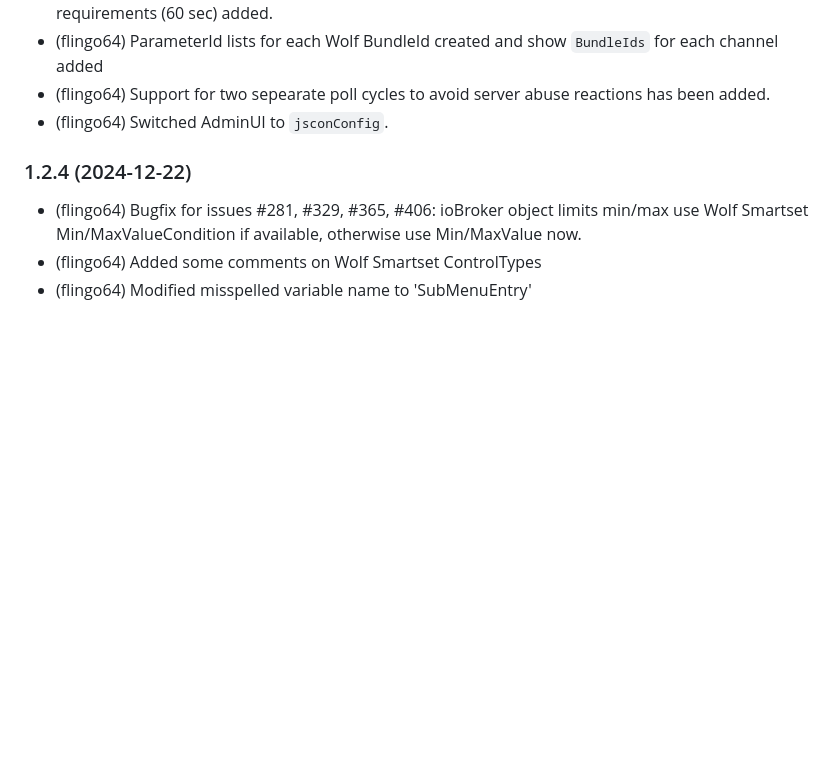
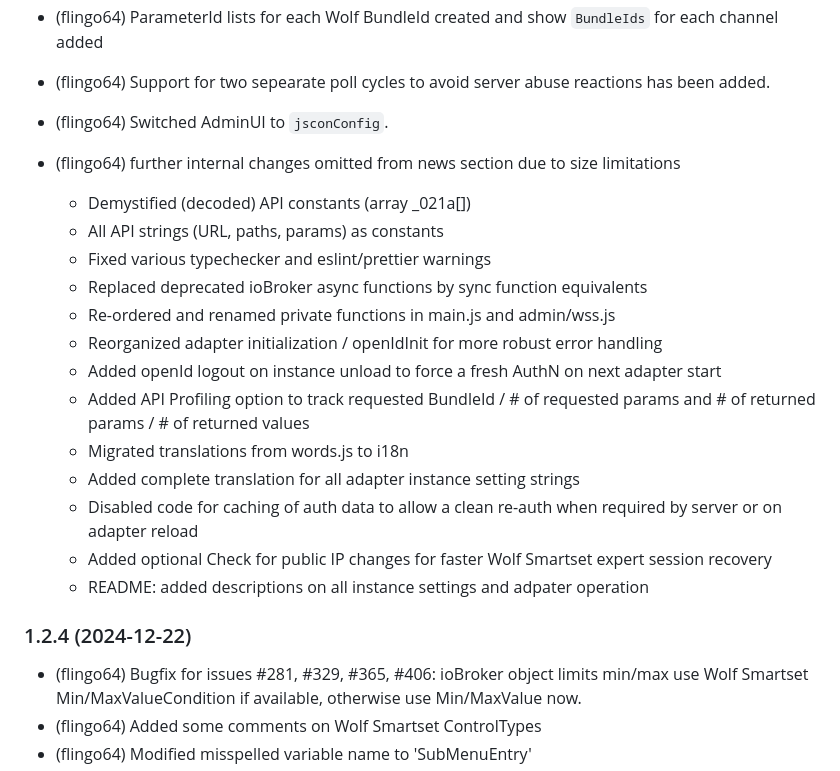
Before and after one commit to iobroker-community-adapters/ioBroker.wolf-smartset, a Markdown page: README.md, the part around the change. Drawn GitHub-style; blank space fills up the shorter version.

```diff
--- a/README.md
+++ b/README.md
@@ -132,6 +132,21 @@ API Profiling allows you to track the Wolf Smartset API usage of the adapter. if
 - (flingo64) Support for two sepearate poll cycles to avoid server abuse reactions has been added.
 - (flingo64) Switched AdminUI to `jsconConfig`.
 
+- (flingo64) further internal changes omitted from news section due to size limitations
+  - Demystified (decoded) API constants (array _021a[])
+  - All API strings (URL, paths, params) as constants
+  - Fixed various typechecker and eslint/prettier warnings
+  - Replaced deprecated ioBroker async functions by sync function equivalents
+  - Re-ordered and renamed private functions in main.js and admin/wss.js
+  - Reorganized adapter initialization / openIdInit for more robust error handling
+  - Added openId logout on instance unload to force a fresh AuthN on next adapter start
+  - Added API Profiling option to track requested BundleId / # of requested params and # of returned params / # of returned values
+  - Migrated translations from words.js to i18n
+  - Added complete translation for all adapter instance setting strings
+  - Disabled code for caching of auth data to allow a clean re-auth when required by server or on adapter reload
+  - Added optional Check for public IP changes for faster Wolf Smartset expert session recovery
+  - README: added descriptions on all instance settings and adpater operation
+
 ### 1.2.4 (2024-12-22)
 - (flingo64) Bugfix for issues #281, #329, #365, #406: ioBroker object limits min/max use Wolf Smartset Min/MaxValueCondition if available, otherwise use Min/MaxValue now.
 - (flingo64) Added some comments on Wolf Smartset ControlTypes
```
